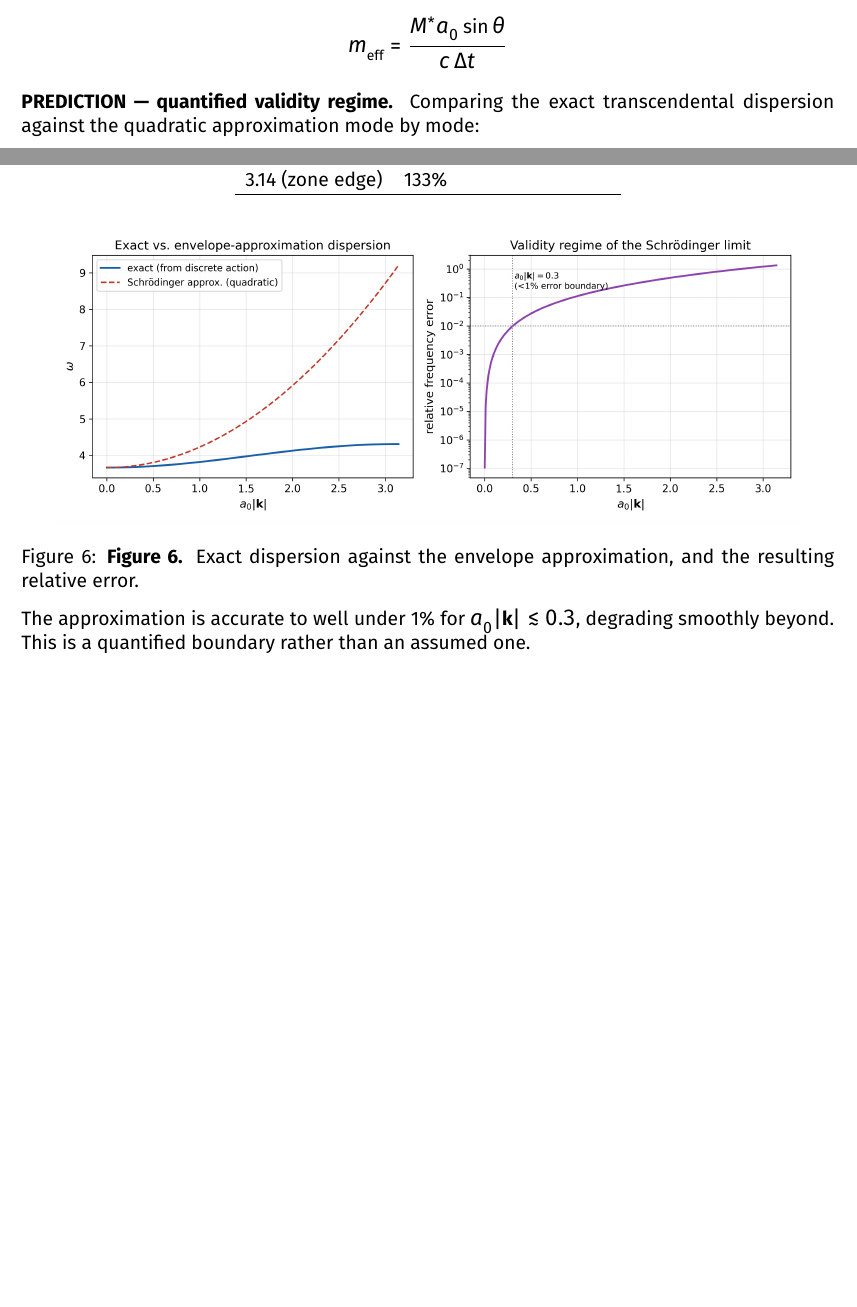
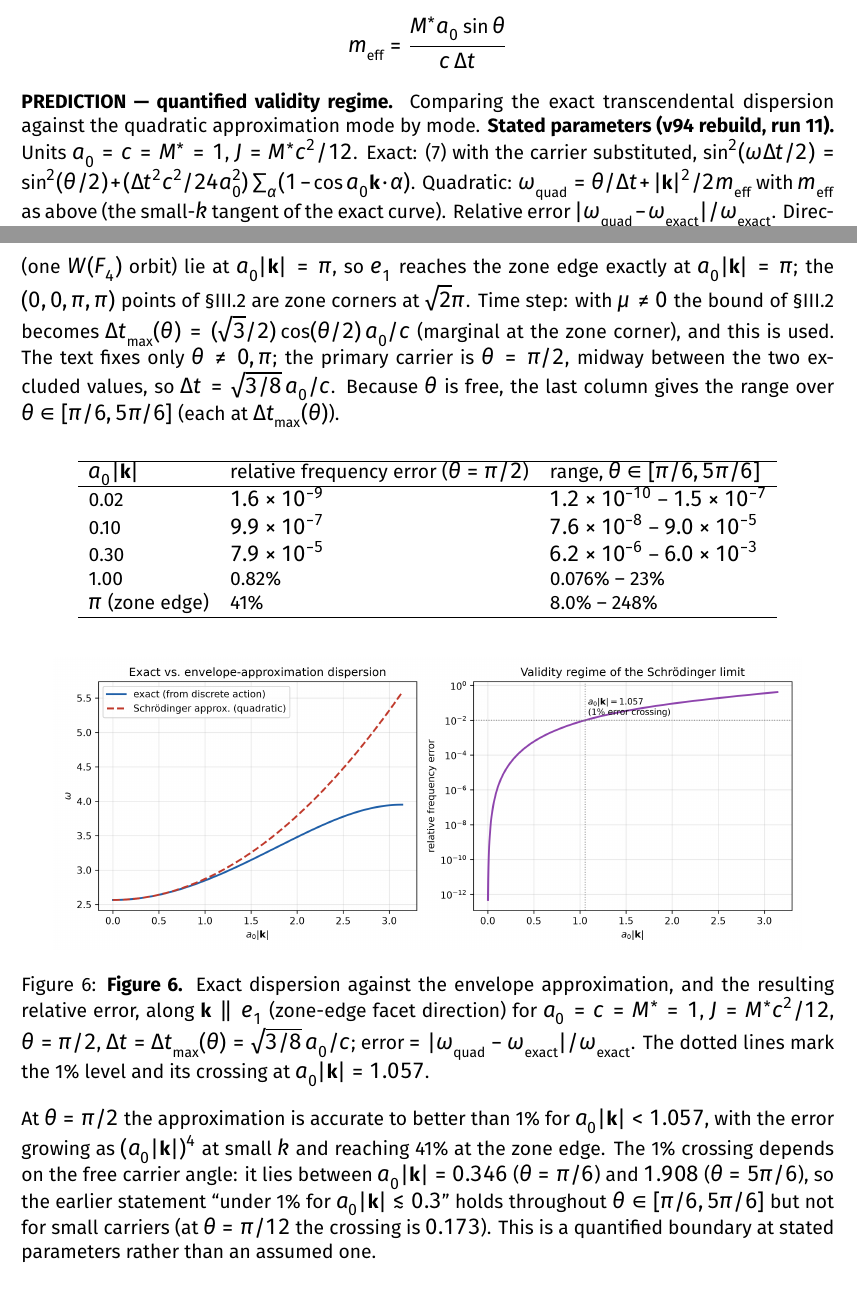
Before and after one commit to brandonmccraryresearch-cloud/IRH-Theory-Development-Workspace, a LaTeX paper (programme/v94/IRH_v94.tex): two parts of pages 18 and 19 of 39, joined at a grey line, cut so that both start at the same text, the shorter picture padded with empty space. Compiled offline with XeLaTeX.

Commit message:
G-C13r (run 11): rebuild §III.3 validity table, Fig. 6 and validity sentence from the v94 text at stated parameters
Reading frozen in READING.md (sha256 fb70db60...df921) before computing; route R1 (Python),
log r1_envelope_v1.log (EXIT=0). theta=pi/2, dt=dt_max(theta)=sqrt(3/8), k || e1 (BZ facet centre).
Not merged; pending R2 (Wolfram), verifier and adjudicator under EXP-1110.

```diff
--- a/programme/v94/IRH_v94.tex
+++ b/programme/v94/IRH_v94.tex
@@ -515,10 +515,10 @@ with continuum effective mass
 
 \[m_{\rm eff}=\frac{M^{*}a_0\sin\theta}{c\,\Delta t}\]
 
-\textbf{PREDICTION — quantified validity regime.} Comparing the exact transcendental dispersion against the quadratic approximation mode by mode:
+\textbf{PREDICTION — quantified validity regime.} Comparing the exact transcendental dispersion against the quadratic approximation mode by mode. \textbf{Stated parameters (v94 rebuild, run 11).} Units $a_0=c=M^{*}=1$, $J=M^{*}c^2/12$. Exact: (7) with the carrier substituted, $\sin^2(\omega\Delta t/2)=\sin^2(\theta/2)+(\Delta t^2c^2/24a_0^2)\sum_\alpha(1-\cos a_0\mathbf k\cdot\alpha)$. Quadratic: $\omega_{\rm quad}=\theta/\Delta t+|\mathbf k|^2/2m_{\rm eff}$ with $m_{\rm eff}$ as above (the small-$k$ tangent of the exact curve). Relative error $|\omega_{\rm quad}-\omega_{\rm exact}|/\omega_{\rm exact}$. Direction $\mathbf k\parallel e_1$: the Brillouin zone of D₄ is a 24-cell whose facet centres $(\pi/a_0)e_i$ and $(\pi/a_0)(\pm\tfrac12)^4$ (one $W(F_4)$ orbit) lie at $a_0|\mathbf k|=\pi$, so $e_1$ reaches the zone edge exactly at $a_0|\mathbf k|=\pi$; the $(0,0,\pi,\pi)$ points of §III.2 are zone corners at $\sqrt2\pi$. Time step: with $\mu\ne0$ the bound of §III.2 becomes $\Delta t_{\max}(\theta)=(\sqrt3/2)\cos(\theta/2)\,a_0/c$ (marginal at the zone corner), and this is used. The text fixes only $\theta\ne0,\pi$; the primary carrier is $\theta=\pi/2$, midway between the two excluded values, so $\Delta t=\sqrt{3/8}\,a_0/c$. Because $\theta$ is free, the last column gives the range over $\theta\in[\pi/6,5\pi/6]$ (each at $\Delta t_{\max}(\theta)$).
 
 \begin{center}
-\begin{tabular}{ll}
+\begin{tabular}{lll}
 \hline
-$a_0|\mathbf k|$ & relative frequency error \\
+$a_0|\mathbf k|$ & relative frequency error ($\theta=\pi/2$) & range, $\theta\in[\pi/6,5\pi/6]$ \\
 \hline
@@ -528,5 +525,8 @@ $a_0|\mathbf k|$ & relative frequency error \\
-1.00 & 11\% \\
-3.14 (zone edge) & 133\% \\
+0.02 & $1.6\times10^{-9}$ & $1.2\times10^{-10}$ -- $1.5\times10^{-7}$ \\
+0.10 & $9.9\times10^{-7}$ & $7.6\times10^{-8}$ -- $9.0\times10^{-5}$ \\
+0.30 & $7.9\times10^{-5}$ & $6.2\times10^{-6}$ -- $6.0\times10^{-3}$ \\
+1.00 & 0.82\% & 0.076\% -- 23\% \\
+$\pi$ (zone edge) & 41\% & 8.0\% -- 248\% \\
 \hline
 \end{tabular}
 \end{center}
@@ -534,10 +534,10 @@ $a_0|\mathbf k|$ & relative frequency error \\
 \begin{figure}[htbp]
 \centering
 \includegraphics[width=0.92\linewidth]{figs/fig06.png}
-\caption{\textbf{Figure 6.} Exact dispersion against the envelope approximation, and the resulting relative error.}
+\caption{\textbf{Figure 6.} Exact dispersion against the envelope approximation, and the resulting relative error, along $\mathbf k\parallel e_1$ (zone-edge facet direction) for $a_0=c=M^{*}=1$, $J=M^{*}c^2/12$, $\theta=\pi/2$, $\Delta t=\Delta t_{\max}(\theta)=\sqrt{3/8}\,a_0/c$; error $=|\omega_{\rm quad}-\omega_{\rm exact}|/\omega_{\rm exact}$. The dotted lines mark the 1\% level and its crossing at $a_0|\mathbf k|=1.057$.}
 \end{figure}
 
-The approximation is accurate to well under 1\% for $a_0|\mathbf k|\lesssim0.3$, degrading smoothly beyond. This is a quantified boundary rather than an assumed one.
+At $\theta=\pi/2$ the approximation is accurate to better than 1\% for $a_0|\mathbf k|<1.057$, with the error growing as $(a_0|\mathbf k|)^4$ at small $k$ and reaching 41\% at the zone edge. The 1\% crossing depends on the free carrier angle: it lies between $a_0|\mathbf k|=0.346$ ($\theta=\pi/6$) and $1.908$ ($\theta=5\pi/6$), so the earlier statement ``under 1\% for $a_0|\mathbf k|\lesssim0.3$'' holds throughout $\theta\in[\pi/6,5\pi/6]$ but not for small carriers (at $\theta=\pi/12$ the crossing is $0.173$). This is a quantified boundary at stated parameters rather than an assumed one.
 
 \subsection*{III.4 Why Four Dimensions}
 
```
Also changed, not shown: programme/v94/figs/fig06.png, programme/v94/IRH_v94.tex (3 more changed lines).
